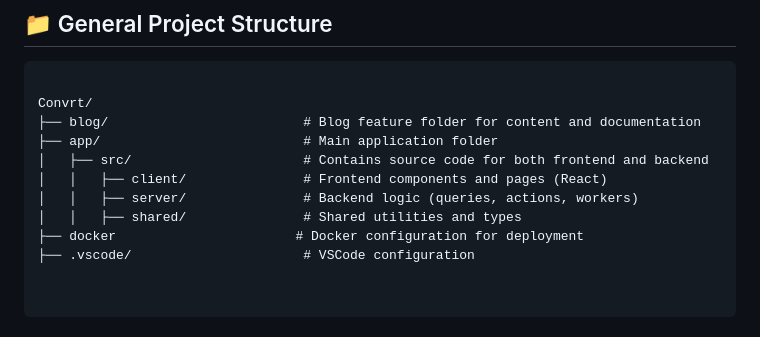
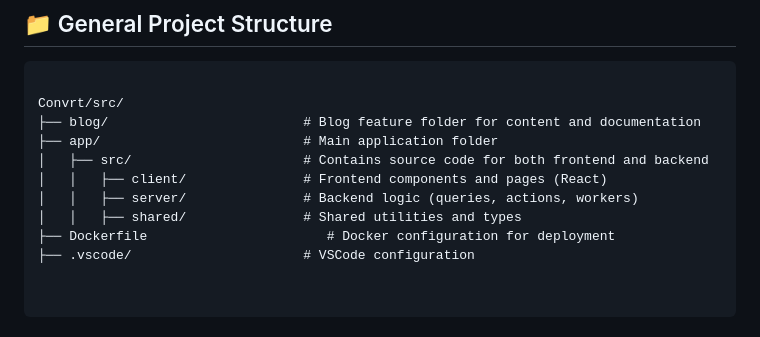
Before and after one commit to Faizshariff/Convrt, a Markdown page: README.md, the part around the change. Drawn GitHub-style.

Commit message:
functionlaity breakdown v4

````diff
--- a/README.md
+++ b/README.md
@@ -63,14 +63,14 @@ Convrt is a full-stack web application built with the Wasp framework, designed f
 
 ```
 
-Convrt/
+Convrt/src/
 ├── blog/                         # Blog feature folder for content and documentation
 ├── app/                          # Main application folder
 │   ├── src/                      # Contains source code for both frontend and backend
 │   │   ├── client/               # Frontend components and pages (React)
 │   │   ├── server/               # Backend logic (queries, actions, workers)
 │   │   ├── shared/               # Shared utilities and types
-├── docker                       # Docker configuration for deployment
+├── Dockerfile                       # Docker configuration for deployment
 ├── .vscode/                      # VSCode configuration
 
 
````
